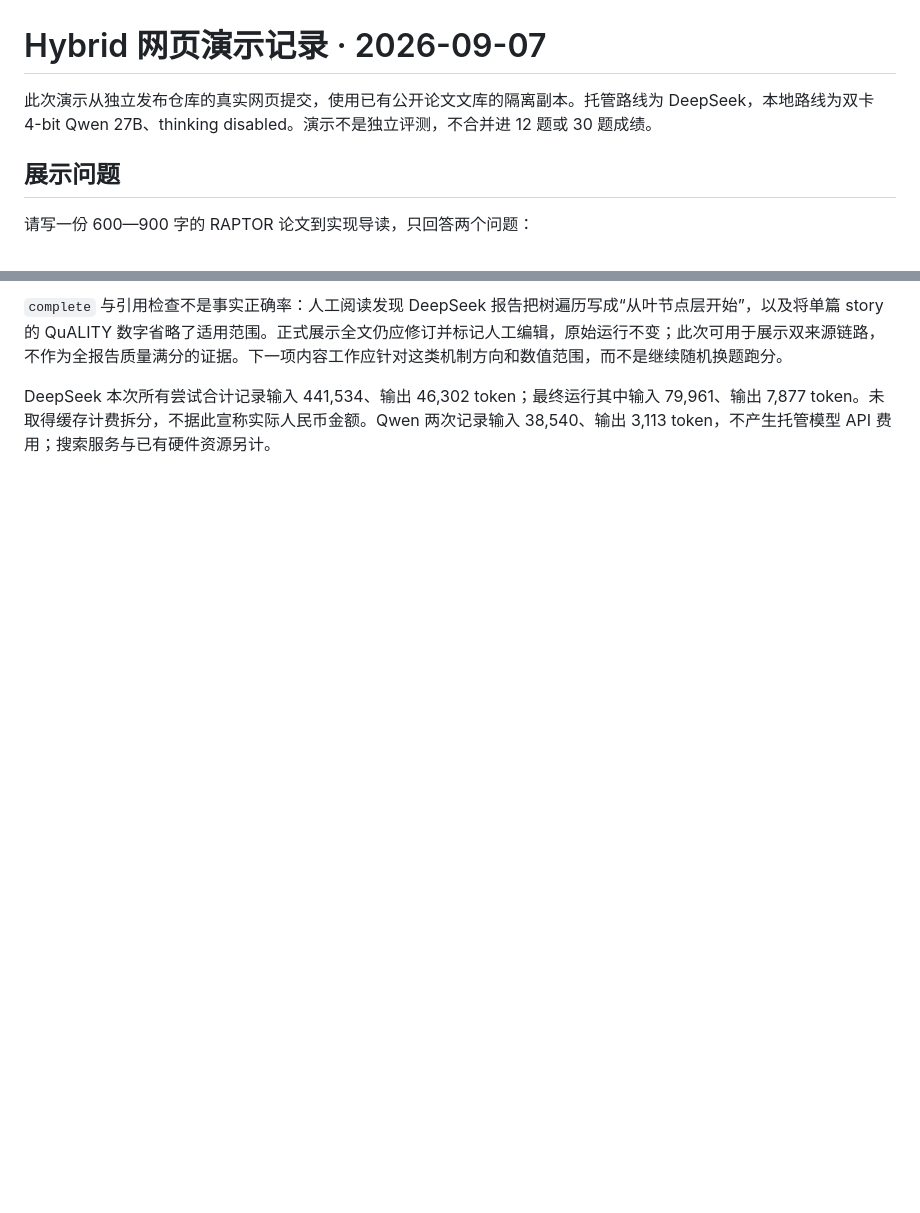
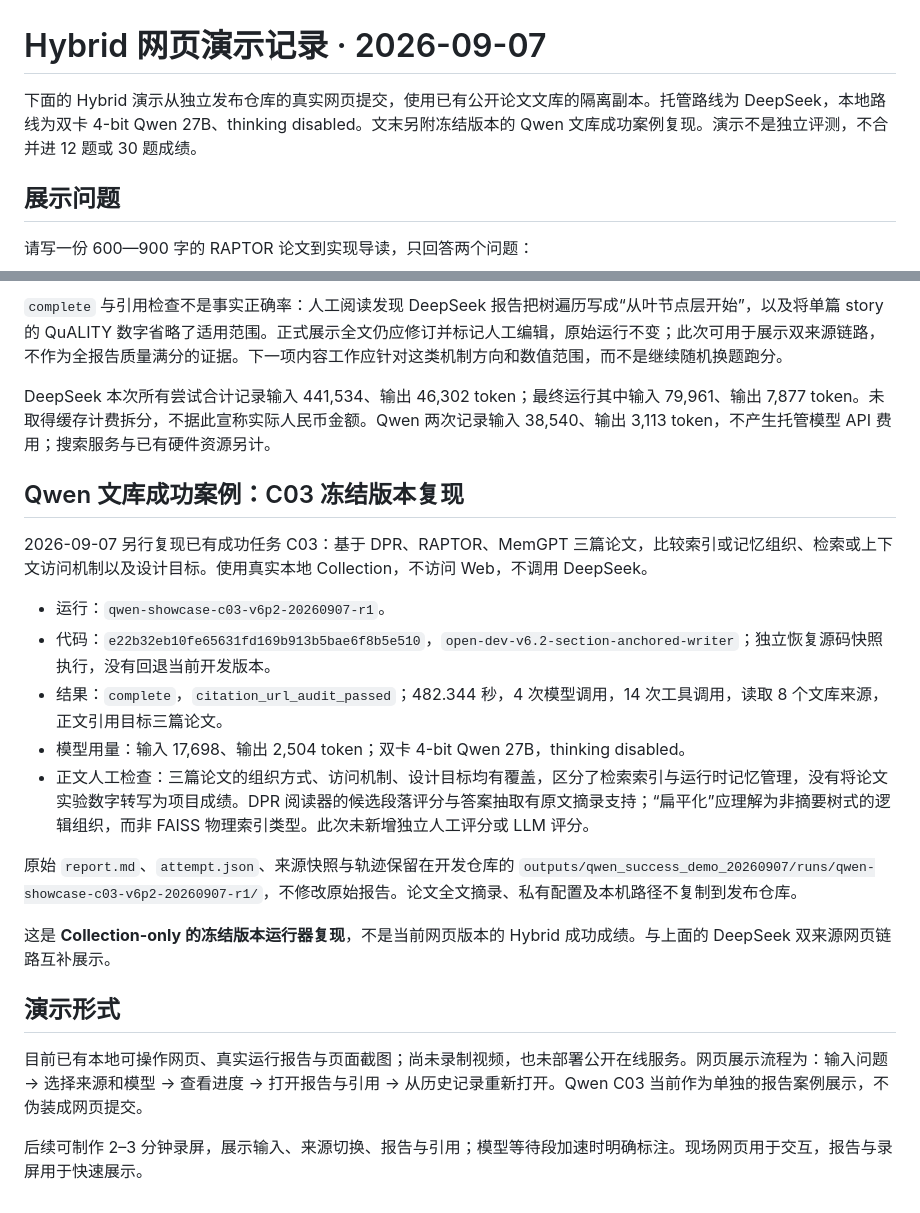
Before and after one commit to MaxyHE/hybrid-research-agent, a Markdown page: docs/DEMO_RUNS.md, 2 parts joined by grey strips. Rendered like a GitHub page; blank space fills up the shorter version.

Commit message:
docs(demo): record successful frozen Qwen collection reproduction

```diff
--- a/docs/DEMO_RUNS.md
+++ b/docs/DEMO_RUNS.md
@@ -1,6 +1,6 @@
 # Hybrid 网页演示记录 · 2026-09-07
 
-此次演示从独立发布仓库的真实网页提交，使用已有公开论文文库的隔离副本。托管路线为 DeepSeek，本地路线为双卡 4-bit Qwen 27B、thinking disabled。演示不是独立评测，不合并进 12 题或 30 题成绩。
+下面的 Hybrid 演示从独立发布仓库的真实网页提交，使用已有公开论文文库的隔离副本。托管路线为 DeepSeek，本地路线为双卡 4-bit Qwen 27B、thinking disabled。文末另附冻结版本的 Qwen 文库成功案例复现。演示不是独立评测，不合并进 12 题或 30 题成绩。
 
 ## 展示问题
 
@@ -38,3 +38,23 @@ DeepSeek 的网页提交、研究执行、报告呈现、本地文库引用目
 `complete` 与引用检查不是事实正确率：人工阅读发现 DeepSeek 报告把树遍历写成“从叶节点层开始”，以及将单篇 story 的 QuALITY 数字省略了适用范围。正式展示全文仍应修订并标记人工编辑，原始运行不变；此次可用于展示双来源链路，不作为全报告质量满分的证据。下一项内容工作应针对这类机制方向和数值范围，而不是继续随机换题跑分。
 
 DeepSeek 本次所有尝试合计记录输入 441,534、输出 46,302 token；最终运行其中输入 79,961、输出 7,877 token。未取得缓存计费拆分，不据此宣称实际人民币金额。Qwen 两次记录输入 38,540、输出 3,113 token，不产生托管模型 API 费用；搜索服务与已有硬件资源另计。
+
+## Qwen 文库成功案例：C03 冻结版本复现
+
+2026-09-07 另行复现已有成功任务 C03：基于 DPR、RAPTOR、MemGPT 三篇论文，比较索引或记忆组织、检索或上下文访问机制以及设计目标。使用真实本地 Collection，不访问 Web，不调用 DeepSeek。
+
+- 运行：`qwen-showcase-c03-v6p2-20260907-r1`。
+- 代码：`e22b32eb10fe65631fd169b913b5bae6f8b5e510`，`open-dev-v6.2-section-anchored-writer`；独立恢复源码快照执行，没有回退当前开发版本。
+- 结果：`complete`，`citation_url_audit_passed`；482.344 秒，4 次模型调用，14 次工具调用，读取 8 个文库来源，正文引用目标三篇论文。
+- 模型用量：输入 17,698、输出 2,504 token；双卡 4-bit Qwen 27B，thinking disabled。
+- 正文人工检查：三篇论文的组织方式、访问机制、设计目标均有覆盖，区分了检索索引与运行时记忆管理，没有将论文实验数字转写为项目成绩。DPR 阅读器的候选段落评分与答案抽取有原文摘录支持；“扁平化”应理解为非摘要树式的逻辑组织，而非 FAISS 物理索引类型。此次未新增独立人工评分或 LLM 评分。
+
+原始 `report.md`、`attempt.json`、来源快照与轨迹保留在开发仓库的 `outputs/qwen_success_demo_20260907/runs/qwen-showcase-c03-v6p2-20260907-r1/`，不修改原始报告。论文全文摘录、私有配置及本机路径不复制到发布仓库。
+
+这是 **Collection-only 的冻结版本运行器复现**，不是当前网页版本的 Hybrid 成功成绩。与上面的 DeepSeek 双来源网页链路互补展示。
+
+## 演示形式
+
+目前已有本地可操作网页、真实运行报告与页面截图；尚未录制视频，也未部署公开在线服务。网页展示流程为：输入问题 → 选择来源和模型 → 查看进度 → 打开报告与引用 → 从历史记录重新打开。Qwen C03 当前作为单独的报告案例展示，不伪装成网页提交。
+
+后续可制作 2–3 分钟录屏，展示输入、来源切换、报告与引用；模型等待段加速时明确标注。现场网页用于交互，报告与录屏用于快速展示。
```
